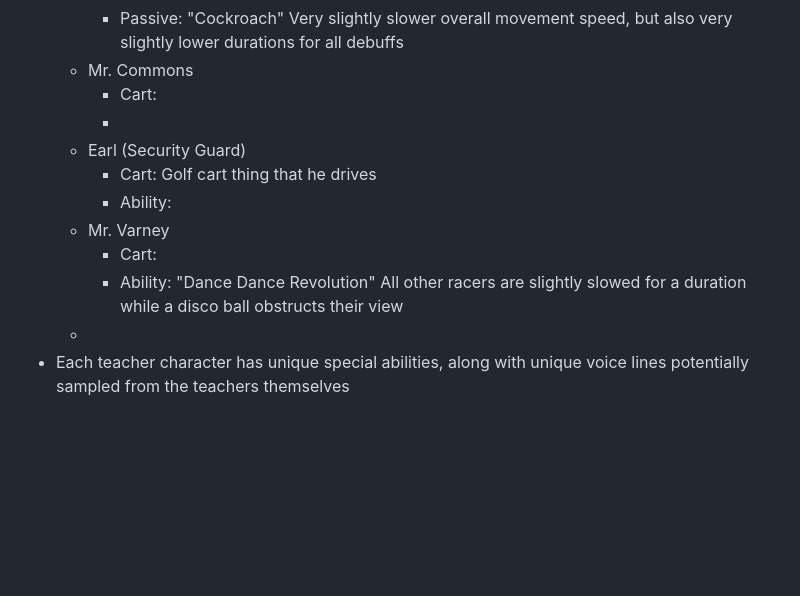
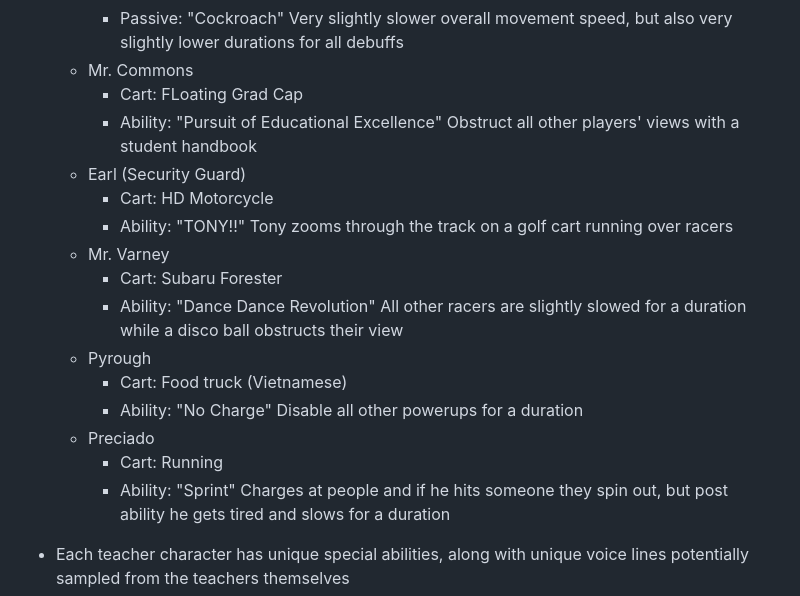
Before and after one commit to sozalpasan1/HWKartKlash, a Markdown page: Design.md, the part around the change. GitHub-like rendering; blank space fills up the shorter version.

Commit message:
Collin + Matthew ideas

```diff
--- a/Design.md
+++ b/Design.md
@@ -34,15 +34,21 @@ The race track follows a circuit around the Harvard-Westlake campus:
         - Ability: "Mossad Agent" Order an airstrike on an area of the map
         - Passive: "Cockroach" Very slightly slower overall movement speed, but also very slightly lower durations for all debuffs
     - Mr. Commons
-        - Cart:
-        -
+        - Cart: FLoating Grad Cap
+        - Ability: "Pursuit of Educational Excellence" Obstruct all other players' views with a student handbook
     - Earl (Security Guard)
-        - Cart: Golf cart thing that he drives
-        - Ability:
+        - Cart: HD Motorcycle
+        - Ability: "TONY!!" Tony zooms through the track on a golf cart running over racers
     - Mr. Varney
-        - Cart:
+        - Cart: Subaru Forester
         - Ability: "Dance Dance Revolution" All other racers are slightly slowed for a duration while a disco ball obstructs their view
-    -
+    - Pyrough
+        - Cart: Food truck (Vietnamese)
+        - Ability: "No Charge" Disable all other powerups for a duration
+    - Preciado
+        - Cart: Running
+        - Ability: "Sprint" Charges at people and if he hits someone they spin out, but post ability he gets tired and slows for a duration
+
 - Each teacher character has unique special abilities, along with unique voice lines potentially sampled from the teachers themselves
 - Racers can collect various powerups avaliable to all racers throughout the track
     - Classic Mario powerups but with a humorous twist toward harvard westlake
```
